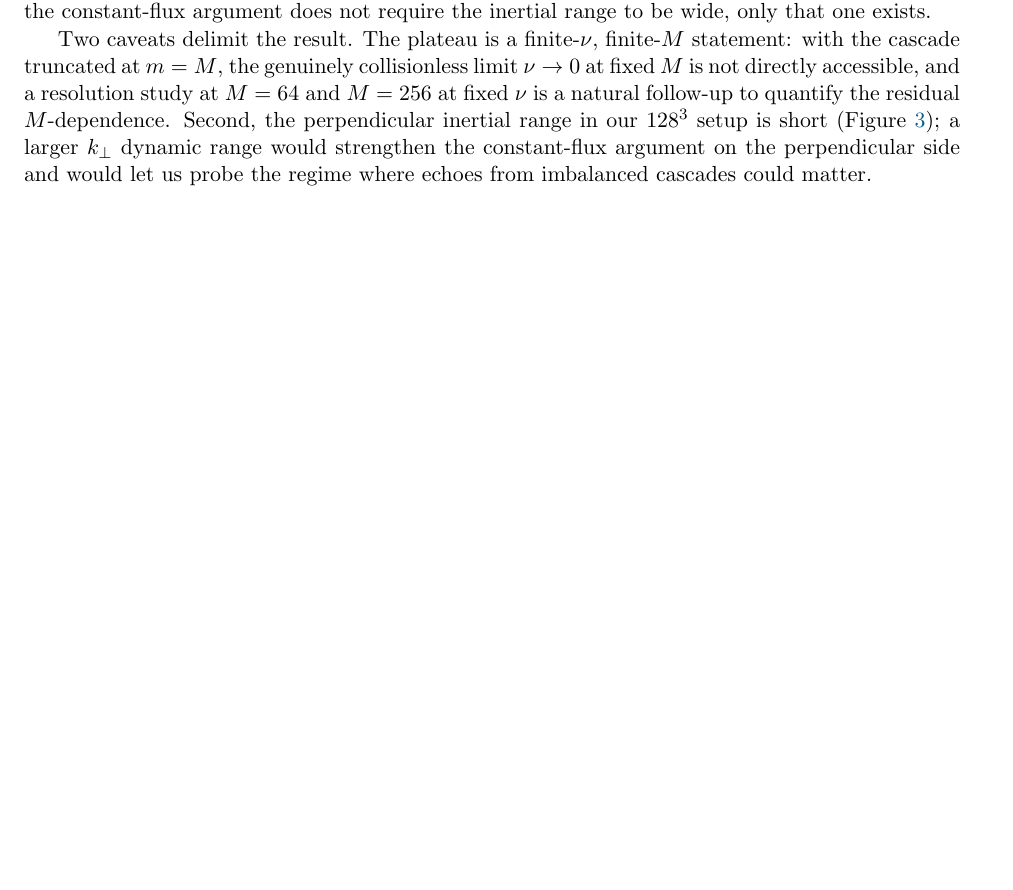
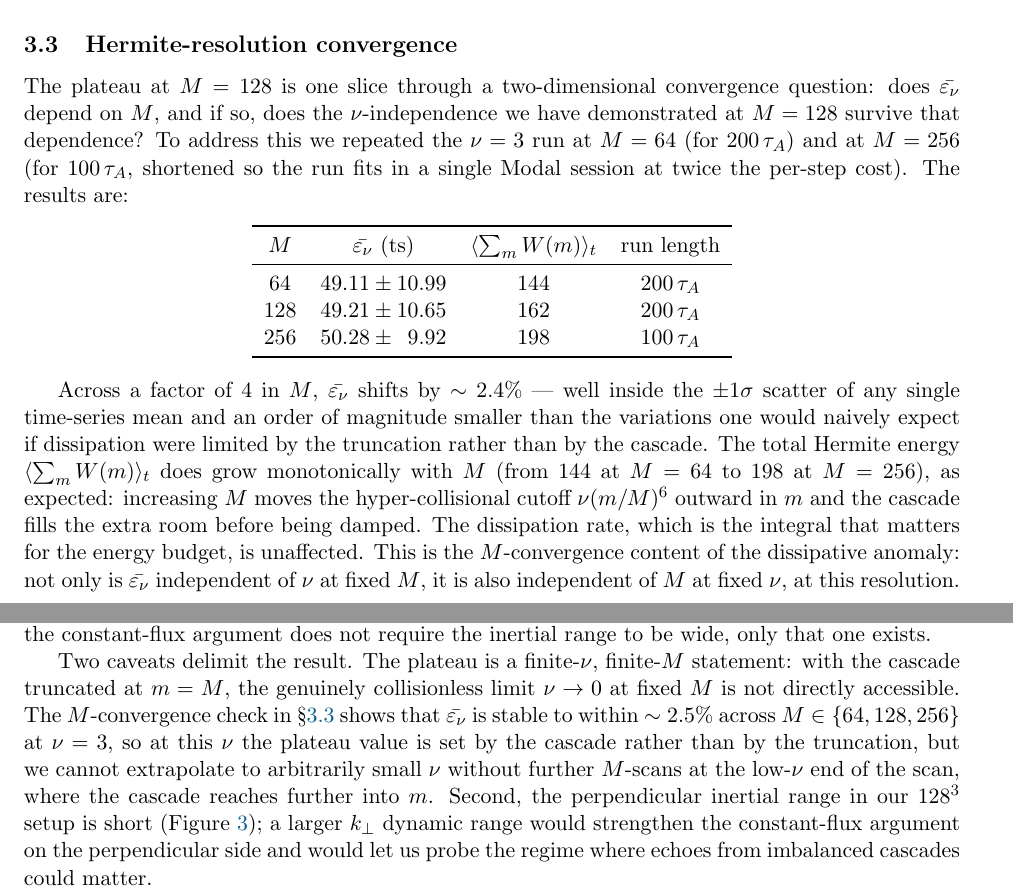
Before and after one commit to anjor/krmhd-research, a LaTeX paper (paper/dissipative-anomaly/main.tex): part of page 6 of 8 before the commit and two parts of pages 5 and 7 of 8 after it, the two joined at a grey line, cut at the place of the change, the shorter picture padded with empty space. Compiled offline with pdfLaTeX.

Commit message:
Add M-convergence subsection (M=64,128,256 at nu=3)
Two new Modal runs at nu=3: hermite_M64_nu3_imex (M=64, 200 tau_A) and
hermite_M256_nu3_imex (M=256, 100 tau_A). Together with the existing
hermite128_nu3_imex these give a three-point M scan at the headline run.

Result: eps_nu = {49.11, 49.21, 50.28} at M = {64, 128, 256}, a 2.4%
spread well inside the per-run scatter. Total Hermite energy grows
monotonically with M (144 -> 162 -> 198) as expected (the
hyper-collisional cutoff (m/M)^6 retreats with M and the cascade fills
the extra room), but the integrated dissipation is unchanged.

- New section 3.3 'Hermite-resolution convergence' with a 3-row table.
- Abstract: added a sentence on the M-convergence check.
- Section 4 Discussion: 'natural follow-up' sentence replaced with a
  forward reference to 3.3 noting the result is for nu=3 specifically;
  low-nu M-scan remains open.

Compiles cleanly to 8 pages with no undefined references.

```diff
--- a/paper/dissipative-anomaly/main.tex
+++ b/paper/dissipative-anomaly/main.tex
@@ -111,6 +111,25 @@ Figure~\ref{fig:wm} shows the time-averaged Hermite spectrum $\langle W(m) \rang
 
 At $m \gtrsim 60$ the curves split in the expected order: lower $\nu$ carries more energy in the damped tail, because weaker collisional damping lets energy pile up before the $(m/M)^6$ factor catches it. The right panel of Figure~\ref{fig:wm} shows the corresponding dissipation integrand. At $\nu = 50$ the integrand peaks at $m \approx 80$; at $\nu = 1$ it peaks near $m = M$. But the areas under all six curves are equal to $\sim 2\%$: the cumulative values are $\epsnu \in \{48.6, 48.1, 48.0, 48.0, 48.3, 48.8\}$ (ordered by increasing $\nu$). This is the dissipative anomaly at the spectral level --- the dissipation range moves with $\nu$, the spectrum within it adjusts, and the integral that matters for the energy budget remains invariant.
 
+\subsection{Hermite-resolution convergence}
+\label{sec:Mconv}
+
+The plateau at $M = 128$ is one slice through a two-dimensional convergence question: does $\bar\epsnu$ depend on $M$, and if so, does the $\nu$-independence we have demonstrated at $M = 128$ survive that dependence? To address this we repeated the $\nu = 3$ run at $M = 64$ (for $200\,\taua$) and at $M = 256$ (for $100\,\taua$, shortened so the run fits in a single Modal session at twice the per-step cost). The results are:
+
+\begin{center}
+\begin{tabular}{cccc}
+\toprule
+$M$ & $\bar\epsnu$ (ts) & $\langle \sum_m W(m) \rangle_t$ & run length \\
+\midrule
+$64$  & $49.11 \pm 10.99$ & $144$ & $200\,\taua$ \\
+$128$ & $49.21 \pm 10.65$ & $162$ & $200\,\taua$ \\
+$256$ & $50.28 \pm \phantom{0}9.92$  & $198$ & $100\,\taua$ \\
+\bottomrule
+\end{tabular}
+\end{center}
+
+Across a factor of $4$ in $M$, $\bar\epsnu$ shifts by $\sim 2.4\%$ --- well inside the $\pm 1\sigma$ scatter of any single time-series mean and an order of magnitude smaller than the variations one would naively expect if dissipation were limited by the truncation rather than by the cascade. The total Hermite energy $\langle \sum_m W(m) \rangle_t$ does grow monotonically with $M$ (from $144$ at $M = 64$ to $198$ at $M = 256$), as expected: increasing $M$ moves the hyper-collisional cutoff $\nu(m/M)^6$ outward in $m$ and the cascade fills the extra room before being damped. The dissipation rate, which is the integral that matters for the energy budget, is unaffected. This is the $M$-convergence content of the dissipative anomaly: not only is $\bar\epsnu$ independent of $\nu$ at fixed $M$, it is also independent of $M$ at fixed $\nu$, at this resolution.
+
 Figure~\ref{fig:basestate} documents the base state and the absence of a Hermite pileup, for the $\nu = 3$ run. The left panel is the time-averaged perpendicular energy spectrum $E(\kperp)$ of the driven state: a forced band at $\kperp \lesssim 12$, a short inertial range consistent with $\kperp^{-3/2}$, and a clean resistive cutoff beyond $\kperp \approx 40$. The base state is a legitimate, if modest, Alfv\'enic cascade and not a pathological or under-resolved one. The right panel is the Hermite spectrum $W(m, t)$ over the stationary window: the energy stays concentrated at low $m$ and decays monotonically to a tail at $m = M$ carrying only $\sim 2\%$ of the $m = 0$ value, with no growth over the $100\,\taua$ shown. There is no pileup at the truncation and no blowup --- in contrast to the Lawson-RK4 behaviour of Appendix~A.
 
 \begin{figure}[t]
@@ -127,7 +146,7 @@ The plateau in $\bar\epsnu(\nu)$ is the standard signature of a constant-flux tu
 
 The crossover at $\nu \approx 3$, visible as a kink in the total Hermite energy reported in Table~\ref{tab:scan}, is naturally interpreted in this picture. At large $\nu$, the hyper-collisional damping $\nu(m/M)^6$ is broad enough to reach into the nominal inertial range; modes in $m \in [4, 40]$ partially feel the dissipation and the inertial range is short. As $\nu$ decreases, the dissipation range retreats to higher $m$ and the inertial range becomes oblivious to $\nu$, in the sense that $W(m)$ in the inertial range no longer depends on $\nu$. The plateau in $\bar\epsnu$ holds across both regimes because injection still sets the dissipation rate; the constant-flux argument does not require the inertial range to be wide, only that one exists.
 
-Two caveats delimit the result. The plateau is a finite-$\nu$, finite-$M$ statement: with the cascade truncated at $m = M$, the genuinely collisionless limit $\nu \to 0$ at fixed $M$ is not directly accessible, and a resolution study at $M = 64$ and $M = 256$ at fixed $\nu$ is a natural follow-up to quantify the residual $M$-dependence. Second, the perpendicular inertial range in our $128^3$ setup is short (Figure~\ref{fig:basestate}); a larger $k_\perp$ dynamic range would strengthen the constant-flux argument on the perpendicular side and would let us probe the regime where echoes from imbalanced cascades could matter.
+Two caveats delimit the result. The plateau is a finite-$\nu$, finite-$M$ statement: with the cascade truncated at $m = M$, the genuinely collisionless limit $\nu \to 0$ at fixed $M$ is not directly accessible. The $M$-convergence check in \S\ref{sec:Mconv} shows that $\bar\epsnu$ is stable to within $\sim 2.5\%$ across $M \in \{64, 128, 256\}$ at $\nu = 3$, so at this $\nu$ the plateau value is set by the cascade rather than by the truncation, but we cannot extrapolate to arbitrarily small $\nu$ without further $M$-scans at the low-$\nu$ end of the scan, where the cascade reaches further into $m$. Second, the perpendicular inertial range in our $128^3$ setup is short (Figure~\ref{fig:basestate}); a larger $k_\perp$ dynamic range would strengthen the constant-flux argument on the perpendicular side and would let us probe the regime where echoes from imbalanced cascades could matter.
 
 Our nonlinear simulations reproduce the linear phase-mixing slope $W(m) \propto m^{-1/2}$ of \citet{zocco2011} to within $5\%$ across the scan, and to within $1\%$ for the three least-damped runs. The \citet{adkins2018} solvable model of stochastic phase mixing predicts a steeper $m^{-3/2}$ scaling once anti-phase-mixing echoes dominate the nonlinear transfer; we do not see that scaling at our resolution. Whether the absence reflects a fundamental feature of KRMHD turbulence at our parameters --- balanced, weakly compressible, $\beta_i = 1$ --- or simply insufficient dynamic range in $m$ and $\kperp$ remains open. Extending the \citet{meyrand2019} fluidization picture to imbalanced turbulence, where the echo mechanism is expected to be progressively suppressed by cross-helicity, is a separate direction we are pursuing in follow-up work.
 
```
Also changed, not shown: docs/collaboration_report.md (+1 -0 lines), paper/dissipative-anomaly/main.pdf, paper/dissipative-anomaly/main.tex (2 more changed lines).
